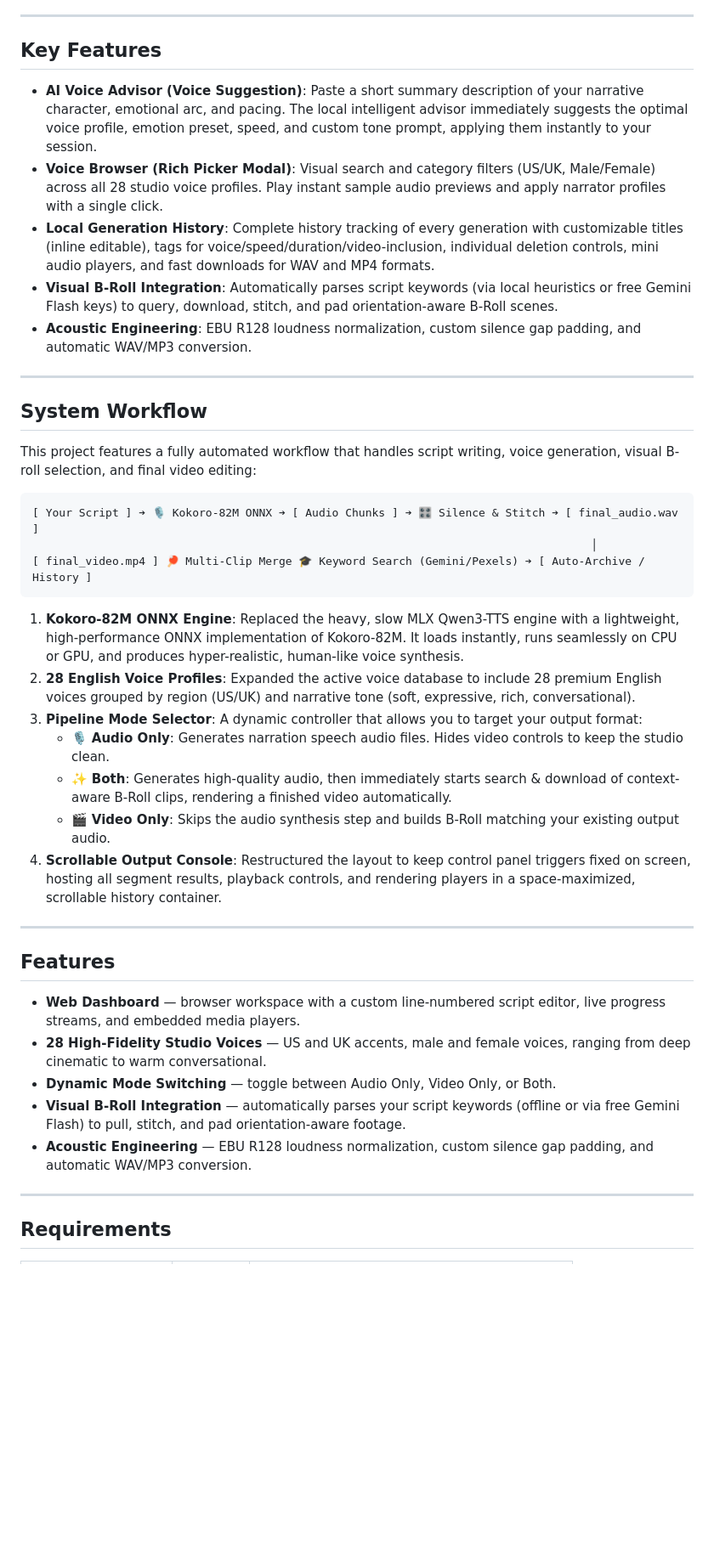
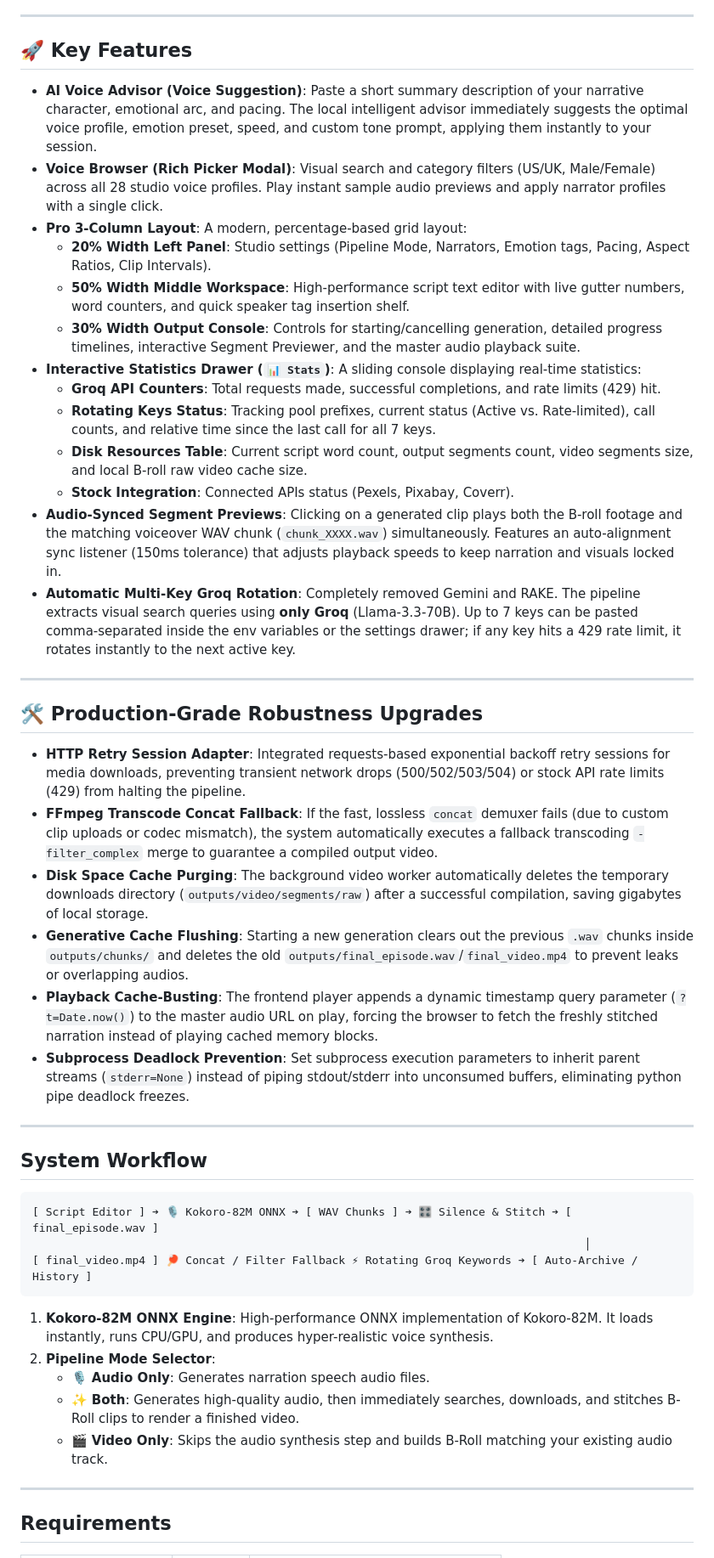
Before and after one commit to shahadot786/resonate-ai-studio, a Markdown page: README.md, the part around one of its changes. Shown at 85% size. Drawn GitHub-style; blank space fills up the shorter version.

Commit message:
docs(readme-arch): add comprehensive architecture.md diagrams and restore guide/voices reference tables in README.md.

````diff
--- a/README.md
+++ b/README.md
@@ -4,43 +4,48 @@ Local, production-grade AI voice narration and automated cinematic B-Roll video
 
 ---
 
-## Key Features
+## 🚀 Key Features
 
-- **AI Voice Advisor (Voice Suggestion)**: Paste a short summary description of your narrative character, emotional arc, and pacing. The local intelligent advisor immediately suggests the optimal voice profile, emotion preset, speed, and custom tone prompt, applying them instantly to your session.
-- **Voice Browser (Rich Picker Modal)**: Visual search and category filters (US/UK, Male/Female) across all 28 studio voice profiles. Play instant sample audio previews and apply narrator profiles with a single click.
-- **Local Generation History**: Complete history tracking of every generation with customizable titles (inline editable), tags for voice/speed/duration/video-inclusion, individual deletion controls, mini audio players, and fast downloads for WAV and MP4 formats.
-- **Visual B-Roll Integration**: Automatically parses script keywords (via local heuristics or free Gemini Flash keys) to query, download, stitch, and pad orientation-aware B-Roll scenes.
-- **Acoustic Engineering**: EBU R128 loudness normalization, custom silence gap padding, and automatic WAV/MP3 conversion.
+* **AI Voice Advisor (Voice Suggestion)**: Paste a short summary description of your narrative character, emotional arc, and pacing. The local intelligent advisor immediately suggests the optimal voice profile, emotion preset, speed, and custom tone prompt, applying them instantly to your session.
+* **Voice Browser (Rich Picker Modal)**: Visual search and category filters (US/UK, Male/Female) across all 28 studio voice profiles. Play instant sample audio previews and apply narrator profiles with a single click.
+* **Pro 3-Column Layout**: A modern, percentage-based grid layout:
+  * **20% Width Left Panel**: Studio settings (Pipeline Mode, Narrators, Emotion tags, Pacing, Aspect Ratios, Clip Intervals).
+  * **50% Width Middle Workspace**: High-performance script text editor with live gutter numbers, word counters, and quick speaker tag insertion shelf.
+  * **30% Width Output Console**: Controls for starting/cancelling generation, detailed progress timelines, interactive Segment Previewer, and the master audio playback suite.
+* **Interactive Statistics Drawer (`📊 Stats`)**: A sliding console displaying real-time statistics:
+  * **Groq API Counters**: Total requests made, successful completions, and rate limits (429) hit.
+  * **Rotating Keys Status**: Tracking pool prefixes, current status (Active vs. Rate-limited), call counts, and relative time since the last call for all 7 keys.
+  * **Disk Resources Table**: Current script word count, output segments count, video segments size, and local B-roll raw video cache size.
+  * **Stock Integration**: Connected APIs status (Pexels, Pixabay, Coverr).
+* **Audio-Synced Segment Previews**: Clicking on a generated clip plays both the B-roll footage and the matching voiceover WAV chunk (`chunk_XXXX.wav`) simultaneously. Features an auto-alignment sync listener (150ms tolerance) that adjusts playback speeds to keep narration and visuals locked in.
+* **Automatic Multi-Key Groq Rotation**: Completely removed Gemini and RAKE. The pipeline extracts visual search queries using **only Groq** (Llama-3.3-70B). Up to 7 keys can be pasted comma-separated inside the env variables or the settings drawer; if any key hits a 429 rate limit, it rotates instantly to the next active key.
+
+---
+
+## 🛠️ Production-Grade Robustness Upgrades
+
+* **HTTP Retry Session Adapter**: Integrated requests-based exponential backoff retry sessions for media downloads, preventing transient network drops (500/502/503/504) or stock API rate limits (429) from halting the pipeline.
+* **FFmpeg Transcode Concat Fallback**: If the fast, lossless `concat` demuxer fails (due to custom clip uploads or codec mismatch), the system automatically executes a fallback transcoding `-filter_complex` merge to guarantee a compiled output video.
+* **Disk Space Cache Purging**: The background video worker automatically deletes the temporary downloads directory (`outputs/video/segments/raw`) after a successful compilation, saving gigabytes of local storage.
+* **Generative Cache Flushing**: Starting a new generation clears out the previous `.wav` chunks inside `outputs/chunks/` and deletes the old `outputs/final_episode.wav`/`final_video.mp4` to prevent leaks or overlapping audios.
+* **Playback Cache-Busting**: The frontend player appends a dynamic timestamp query parameter (`?t=Date.now()`) to the master audio URL on play, forcing the browser to fetch the freshly stitched narration instead of playing cached memory blocks.
+* **Subprocess Deadlock Prevention**: Set subprocess execution parameters to inherit parent streams (`stderr=None`) instead of piping stdout/stderr into unconsumed buffers, eliminating python pipe deadlock freezes.
 
 ---
 
 ## System Workflow
 
-This project features a fully automated workflow that handles script writing, voice generation, visual B-roll selection, and final video editing:
-
 ```
-[ Your Script ] ➔ 🎙 Kokoro-82M ONNX ➔ [ Audio Chunks ] ➔ 🎛 Silence & Stitch ➔ [ final_audio.wav ]
-                                                                                    │
-[ final_video.mp4 ] 🏓 Multi-Clip Merge 🎓 Keyword Search (Gemini/Pexels) ➔ [ Auto-Archive / History ]
+[ Script Editor ] ➔ 🎙 Kokoro-82M ONNX ➔ [ WAV Chunks ] ➔ 🎛 Silence & Stitch ➔ [ final_episode.wav ]
+                                                                                   │
+[ final_video.mp4 ] 🏓 Concat / Filter Fallback ⚡ Rotating Groq Keywords ➔ [ Auto-Archive / History ]
 ```
 
-1. **Kokoro-82M ONNX Engine**: Replaced the heavy, slow MLX Qwen3-TTS engine with a lightweight, high-performance ONNX implementation of Kokoro-82M. It loads instantly, runs seamlessly on CPU or GPU, and produces hyper-realistic, human-like voice synthesis.
-2. **28 English Voice Profiles**: Expanded the active voice database to include 28 premium English voices grouped by region (US/UK) and narrative tone (soft, expressive, rich, conversational).
-3. **Pipeline Mode Selector**: A dynamic controller that allows you to target your output format:
-   - 🎙 **Audio Only**: Generates narration speech audio files. Hides video controls to keep the studio clean.
-   - ✨ **Both**: Generates high-quality audio, then immediately starts search & download of context-aware B-Roll clips, rendering a finished video automatically.
-   - 🎬 **Video Only**: Skips the audio synthesis step and builds B-Roll matching your existing output audio.
-4. **Scrollable Output Console**: Restructured the layout to keep control panel triggers fixed on screen, hosting all segment results, playback controls, and rendering players in a space-maximized, scrollable history container.
-
----
-
-## Features
-
-- **Web Dashboard** — browser workspace with a custom line-numbered script editor, live progress streams, and embedded media players.
-- **28 High-Fidelity Studio Voices** — US and UK accents, male and female voices, ranging from deep cinematic to warm conversational.
-- **Dynamic Mode Switching** — toggle between Audio Only, Video Only, or Both.
-- **Visual B-Roll Integration** — automatically parses your script keywords (offline or via free Gemini Flash) to pull, stitch, and pad orientation-aware footage.
-- **Acoustic Engineering** — EBU R128 loudness normalization, custom silence gap padding, and automatic WAV/MP3 conversion.
+1. **Kokoro-82M ONNX Engine**: High-performance ONNX implementation of Kokoro-82M. It loads instantly, runs CPU/GPU, and produces hyper-realistic voice synthesis.
+2. **Pipeline Mode Selector**:
+   - 🎙 **Audio Only**: Generates narration speech audio files.
+   - ✨ **Both**: Generates high-quality audio, then immediately searches, downloads, and stitches B-Roll clips to render a finished video.
+   - 🎬 **Video Only**: Skips the audio synthesis step and builds B-Roll matching your existing audio track.
 
 ---
 
````
Also changed, not shown: other parts of README.md (+24 -22 lines), architecture.md (added, +135 -0 lines).
